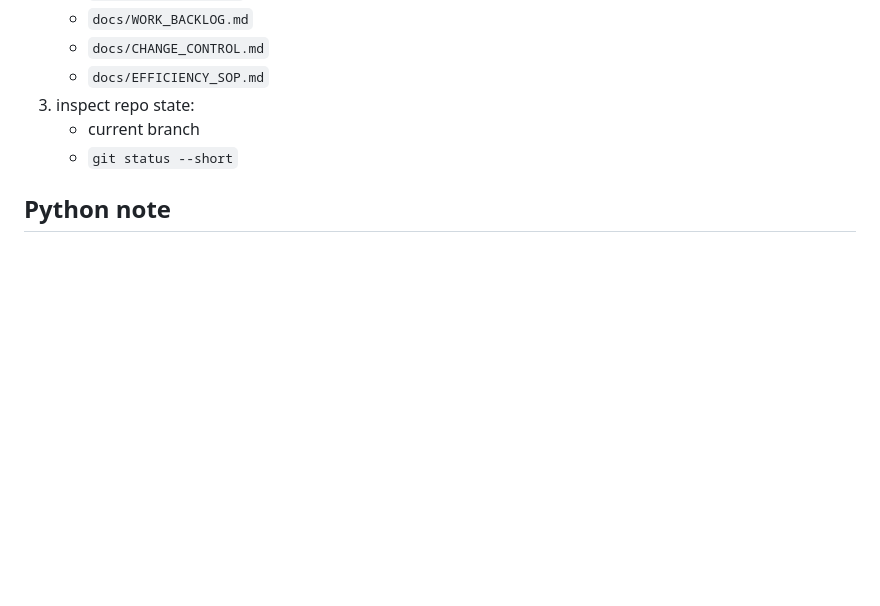
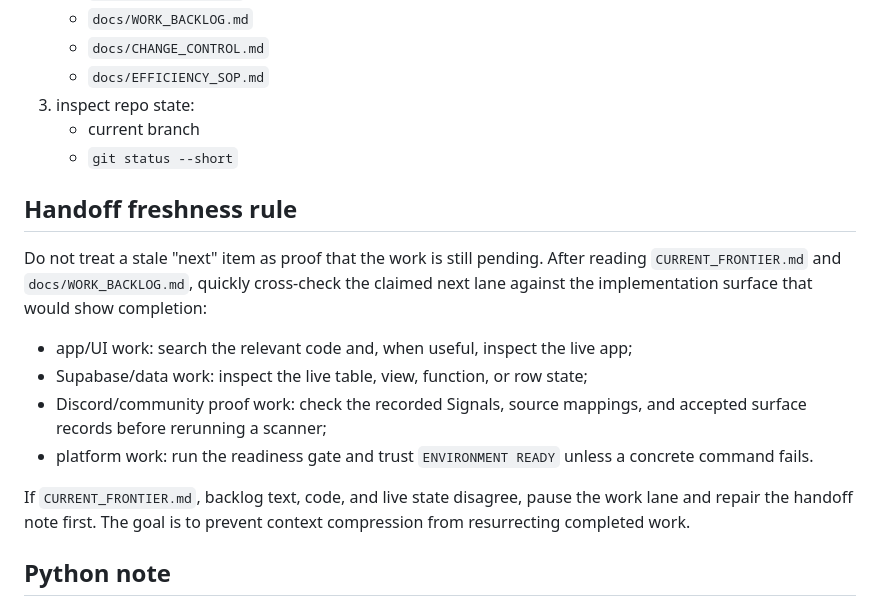
Before and after one commit to metavirus/mtg-events-chatgpt, a Markdown page: docs/SESSION_BOOTSTRAP.md, the part around the change. Rendered like a GitHub page; blank space fills up the shorter version.

Commit message:
Prevent stale handoff loops

```diff
--- a/docs/SESSION_BOOTSTRAP.md
+++ b/docs/SESSION_BOOTSTRAP.md
@@ -77,6 +77,24 @@ Before deeper work:
    - current branch
    - `git status --short`
 
+## Handoff freshness rule
+
+Do not treat a stale "next" item as proof that the work is still pending.
+After reading `CURRENT_FRONTIER.md` and `docs/WORK_BACKLOG.md`, quickly
+cross-check the claimed next lane against the implementation surface that would
+show completion:
+
+- app/UI work: search the relevant code and, when useful, inspect the live app;
+- Supabase/data work: inspect the live table, view, function, or row state;
+- Discord/community proof work: check the recorded Signals, source mappings,
+  and accepted surface records before rerunning a scanner;
+- platform work: run the readiness gate and trust `ENVIRONMENT READY` unless a
+  concrete command fails.
+
+If `CURRENT_FRONTIER.md`, backlog text, code, and live state disagree, pause the
+work lane and repair the handoff note first. The goal is to prevent context
+compression from resurrecting completed work.
+
 ## Python note
 
 Python is confirmed on the user's machine, but the `py` launcher has been
```
Also changed, not shown: CURRENT_FRONTIER.md (+8 -2 lines), docs/COLLABORATION_SOP.md (+19 -0 lines).
